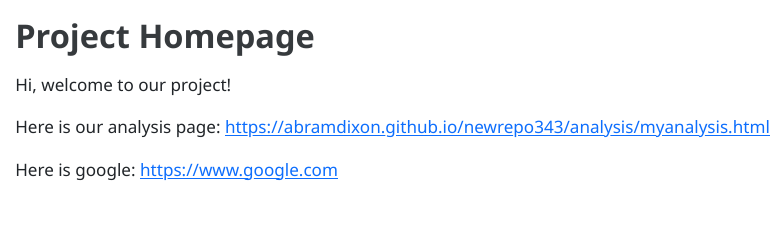
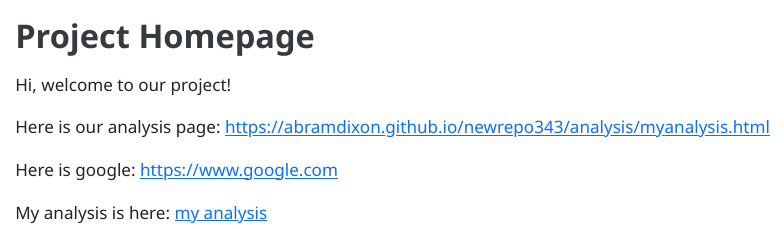
Before and after one commit to abramdixon/newrepo343, a Quarto document (index.qmd): the page in a window 1100 px wide, from its top. The pictures show the output file index.html that the author committed with the source, opened offline.

Commit message:
Added another link

```diff
--- a/index.qmd
+++ b/index.qmd
@@ -10,3 +10,5 @@ Hi, welcome to our project!
 Here is our analysis page: <https://abramdixon.github.io/newrepo343/analysis/myanalysis.html>
 
 Here is google: <https://www.google.com>
+
+My analysis is here: [my analysis](analysis/myanalysis.html)
```
Also changed, not shown: index.html.
